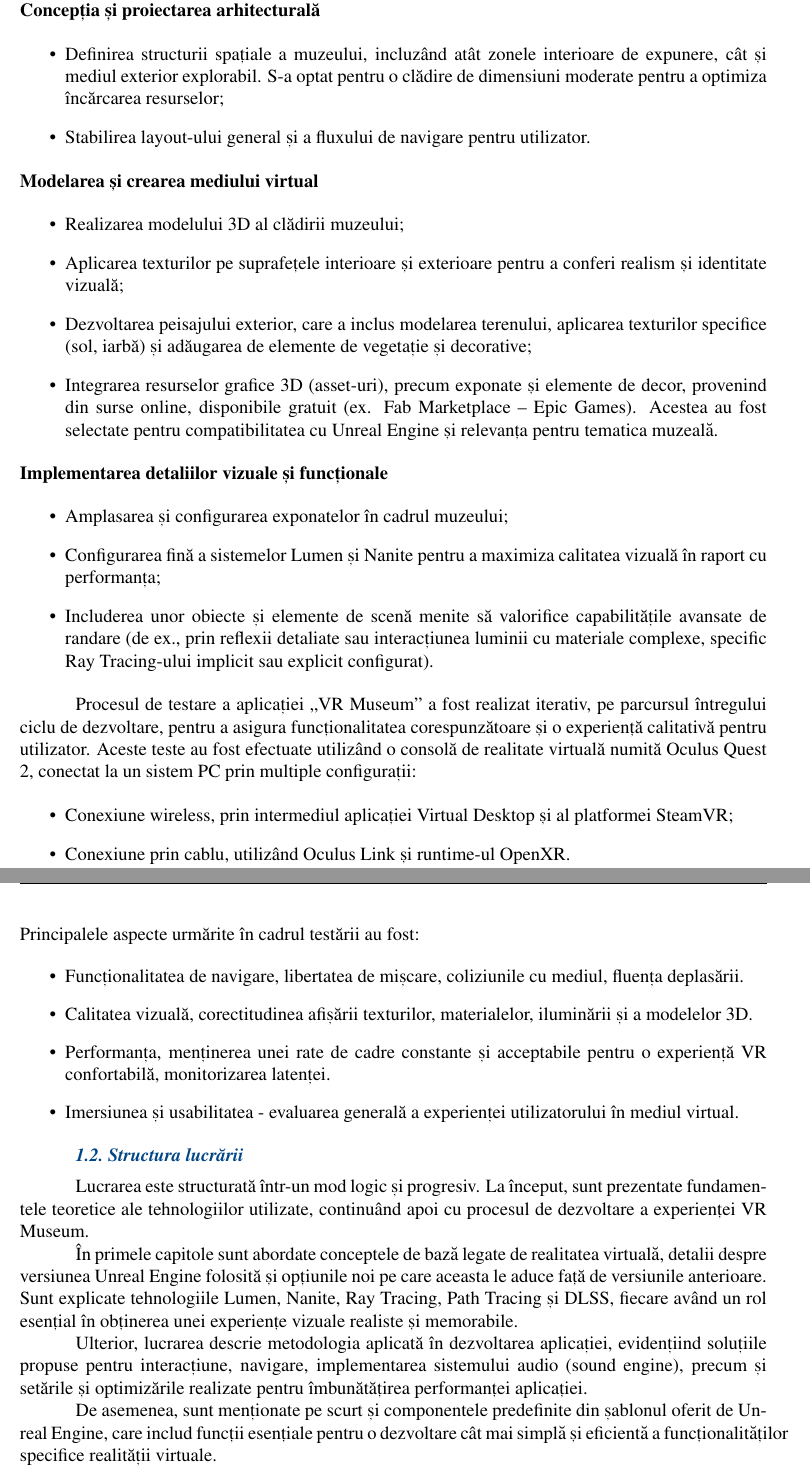
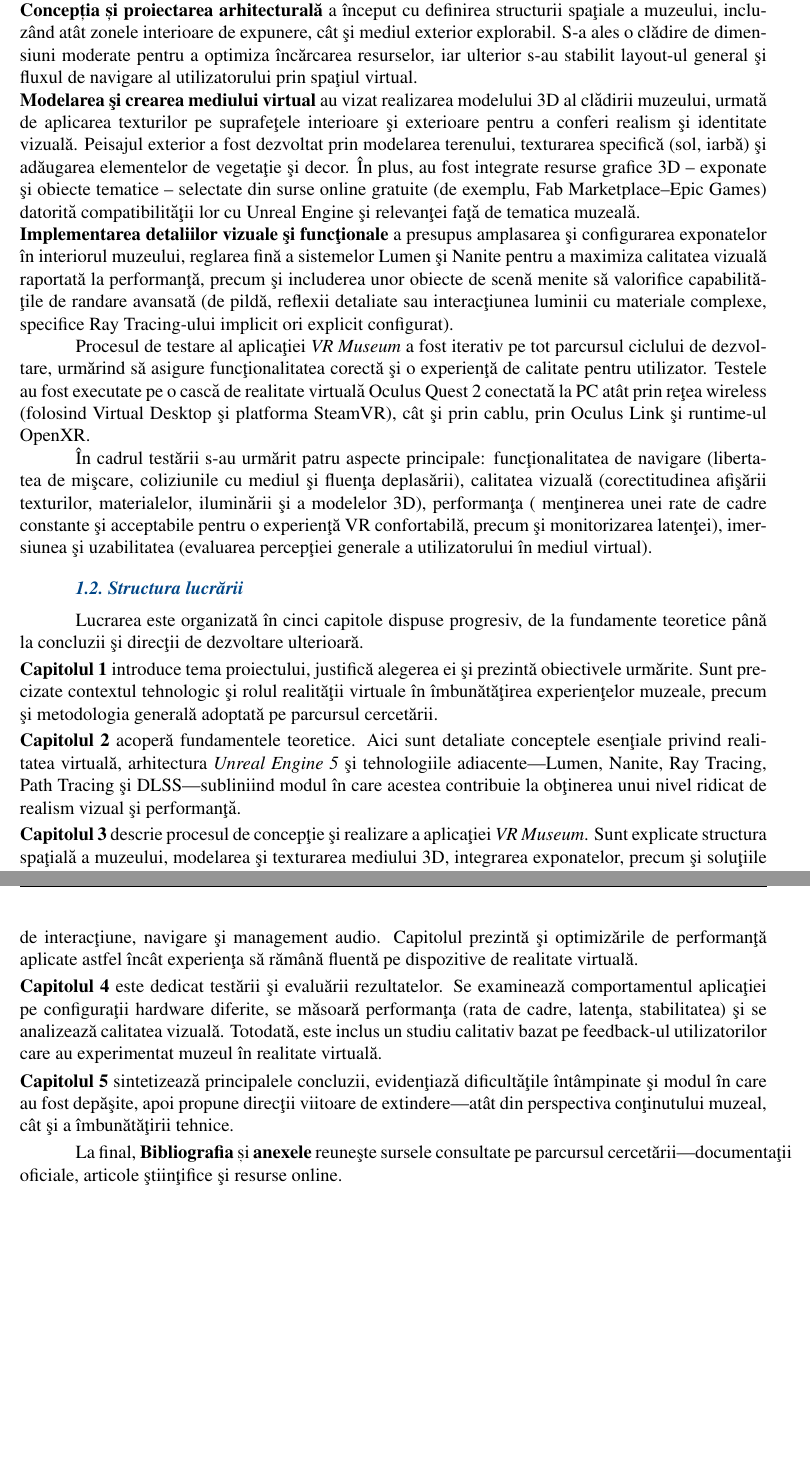
Before and after one commit to razvanrux/VR_Museum, a LaTeX thesis (main.tex, which reads continut/capitol1/capitol1.tex): two parts of pages 12 and 13 of 66, joined at a grey line, cut so that both start at the same text, the shorter picture padded with empty space. Compiled offline with pdfLaTeX.

Commit message:
Waiting for professor's approval.

```diff
--- a/continut/capitol1/capitol1.tex
+++ b/continut/capitol1/capitol1.tex
@@ -34,59 +34,37 @@ Pentru a atinge un nivel ridicat de fidelitate vizuală și performanță, au fo
 
 \noindent Dezvoltarea aplicației „VR Museum” a urmat un proces iterativ, structurat în următoarele etape principale:
 
-\noindent \textbf{Concepția și proiectarea arhitecturală}
+\noindent\textbf{Concepția și proiectarea arhitecturală} a început cu definirea structurii spaţiale a muzeului, incluzând atât zonele interioare de expunere, cât şi mediul exterior explorabil. S-a ales o clădire de dimensiuni moderate pentru a optimiza încărcarea resurselor, iar ulterior s-au stabilit layout-ul general şi fluxul de navigare al utilizatorului prin spaţiul virtual.
 
-\begin{itemize}
-  \item Definirea structurii spațiale a muzeului, incluzând atât zonele interioare de expunere, cât și mediul exterior explorabil. S-a optat pentru o clădire de dimensiuni moderate pentru a optimiza încărcarea resurselor;
-  \item Stabilirea layout-ului general și a fluxului de navigare pentru utilizator.
-\end{itemize}
+\noindent\textbf{Modelarea şi crearea mediului virtual} au vizat realizarea modelului 3D al clădirii muzeului, urmată de aplicarea texturilor pe suprafeţele interioare şi exterioare pentru a conferi realism şi identitate vizuală. Peisajul exterior a fost dezvoltat prin modelarea terenului, texturarea specifică (sol, iarbă) şi adăugarea elementelor de vegetaţie şi decor. În plus, au fost integrate resurse grafice 3D – exponate şi obiecte tematice – selectate din surse online gratuite (de exemplu, Fab Marketplace–Epic Games) datorită compatibilităţii lor cu Unreal Engine şi relevanţei faţă de tematica muzeală.
 
-\noindent \textbf{Modelarea și crearea mediului virtual}
+\noindent\textbf{Implementarea detaliilor vizuale şi funcţionale} a presupus amplasarea şi configurarea exponatelor în interiorul muzeului, reglarea fină a sistemelor Lumen şi Nanite pentru a maximiza calitatea vizuală raportată la performanţă, precum şi includerea unor obiecte de scenă menite să valorifice capabilităţile de randare avansată (de pildă, reflexii detaliate sau interacţiunea luminii cu materiale complexe, specifice Ray Tracing-ului implicit ori explicit configurat).
 
-\begin{itemize}
-  \item Realizarea modelului 3D al clădirii muzeului;
-  \item Aplicarea texturilor pe suprafețele interioare și exterioare pentru a conferi realism și identitate vizuală;
-  \item Dezvoltarea peisajului exterior, care a inclus modelarea terenului, aplicarea texturilor specifice (sol, iarbă) și adăugarea de elemente de vegetație și decorative;
-  \item Integrarea resurselor grafice 3D (asset-uri), precum exponate și elemente de decor, provenind din surse online, disponibile gratuit (ex. Fab Marketplace – Epic Games). Acestea au fost selectate pentru compatibilitatea cu Unreal Engine și relevanța pentru tematica muzeală.
-\end{itemize}
+Procesul de testare al aplicaţiei \emph{VR Museum} a fost iterativ pe tot parcursul ciclului de dezvoltare, urmărind să asigure funcţionalitatea corectă şi o experienţă de calitate pentru utilizator. Testele au fost executate pe o cască de realitate virtuală Oculus Quest 2 conectată la PC atât prin reţea wireless (folosind Virtual Desktop şi platforma SteamVR), cât şi prin cablu, prin Oculus Link şi runtime-ul OpenXR.
 
-\noindent \textbf{Implementarea detaliilor vizuale și funcționale}
+În cadrul testării s-au urmărit patru aspecte principale: funcţionalitatea de navigare (libertatea de mişcare, coliziunile cu mediul şi fluenţa deplasării), calitatea vizuală (corectitudinea afişării texturilor, materialelor, iluminării şi a modelelor 3D), performanţa ( menţinerea unei rate de cadre constante şi acceptabile pentru o experienţă VR confortabilă, precum şi monitorizarea latenţei),  imersiunea şi uzabilitatea (evaluarea percepţiei generale a utilizatorului în mediul virtual).
 
-\begin{itemize}
-  \item Amplasarea și configurarea exponatelor în cadrul muzeului;
-  \item Configurarea fină a sistemelor Lumen și Nanite pentru a maximiza calitatea vizuală în raport cu performanța;
-  \item Includerea unor obiecte și elemente de scenă menite să valorifice capabilitățile avansate de randare (de ex., prin reflexii detaliate sau interacțiunea luminii cu materiale complexe, specific Ray Tracing-ului implicit sau explicit configurat).
-\end{itemize}
 
-Procesul de testare a aplicației „VR Museum” a fost realizat iterativ, pe parcursul întregului ciclu de dezvoltare, pentru a asigura funcționalitatea corespunzătoare și o experiență calitativă pentru utilizator. Aceste teste au fost efectuate utilizând o consolă de realitate virtuală numită Oculus Quest 2, conectat la un sistem PC prin multiple configurații:
-
-\begin{itemize}
-  \item Conexiune wireless, prin intermediul aplicației Virtual Desktop și al platformei SteamVR;
-  \item Conexiune prin cablu, utilizând Oculus Link și runtime-ul OpenXR.
-\end{itemize}
-
-\noindent Principalele aspecte urmărite în cadrul testării au fost:
-
-\begin{itemize}
-    \item Funcționalitatea de navigare, libertatea de mișcare, coliziunile cu mediul, fluența deplasării.
-    \item Calitatea vizuală, corectitudinea afișării texturilor, materialelor, iluminării și a modelelor 3D.
-    \item Performanța, menținerea unei rate de cadre constante și acceptabile pentru o experiență VR confortabilă, monitorizarea latenței.
-    \item Imersiunea și usabilitatea - evaluarea generală a experienței utilizatorului în mediul virtual.
-\end{itemize}
 
 
 \section{Structura lucrării}
 
-Lucrarea este structurată într-un mod logic și progresiv. La început, sunt prezentate fundamentele teoretice ale tehnologiilor utilizate, continuând apoi cu procesul de dezvoltare a experienței VR Museum.
+Lucrarea este organizată în cinci capitole dispuse progresiv, de la fundamente teoretice până la concluzii şi direcţii de dezvoltare ulterioară.
 
-În primele capitole sunt abordate conceptele de bază legate de realitatea virtuală, detalii despre versiunea Unreal Engine folosită și opțiunile noi pe care aceasta le aduce față de versiunile anterioare. Sunt explicate tehnologiile Lumen, Nanite, Ray Tracing, Path Tracing și DLSS, fiecare având un rol esențial în obținerea unei experiențe vizuale realiste și memorabile.
+\smallskip
+\noindent\textbf{Capitolul~\ref{cap:cap1}} introduce tema proiectului, justifică alegerea ei şi prezintă obiectivele urmărite. Sunt precizate contextul tehnologic şi rolul realităţii virtuale în îmbunătăţirea experienţelor muzeale, precum şi metodologia generală adoptată pe parcursul cercetării.
 
-Ulterior, lucrarea descrie metodologia aplicată în dezvoltarea aplicației, evidențiind soluțiile propuse pentru interacțiune, navigare, implementarea sistemului audio (sound engine), precum și setările și optimizările realizate pentru îmbunătățirea performanței aplicației.
+\smallskip
+\noindent\textbf{Capitolul~\ref{cap:cap2}} acoperă fundamentele teoretice. Aici sunt detaliate conceptele esenţiale privind realitatea virtuală, arhitectura \textit{Unreal Engine 5} şi tehnologiile adiacente—Lumen, Nanite, Ray Tracing, Path Tracing şi DLSS—subliniind modul în care acestea contribuie la obţinerea unui nivel ridicat de realism vizual şi performanţă.
 
-De asemenea, sunt menționate pe scurt și componentele predefinite din șablonul oferit de Unreal Engine, care includ funcții esențiale pentru o dezvoltare cât mai simplă și eficientă a funcționalităților specifice realității virtuale.
+\smallskip
+\noindent\textbf{Capitolul~\ref{cap:cap3}} descrie procesul de concepţie şi realizare a aplicaţiei \emph{VR Museum}. Sunt explicate structura spaţială a muzeului, modelarea şi texturarea mediului 3D, integrarea exponatelor, precum şi soluţiile de interacţiune, navigare şi management audio. Capitolul prezintă şi optimizările de performanţă aplicate astfel încât experienţa să rămână fluentă pe dispozitive de realitate virtuală.
 
-Lucrarea conține și un capitol dedicat testării aplicației, atât din punct de vedere tehnic (hardware, performanță, recomandări de setări), cât și din perspectiva experienței utilizatorului. Aceasta este analizată atât de către dezvoltatorul aplicației, cât și de alte persoane care au avut ocazia să testeze muzeul virtual și să ofere feedback.
+\smallskip
+\noindent\textbf{Capitolul~\ref{cap:cap4}} este dedicat testării şi evaluării rezultatelor. Se examinează comportamentul aplicaţiei pe configuraţii hardware diferite, se măsoară performanţa (rata de cadre, latenţa, stabilitatea) şi se analizează calitatea vizuală. Totodată, este inclus un studiu calitativ bazat pe feedback-ul utilizatorilor care au experimentat muzeul în realitate virtuală.
 
-În final, lucrarea se încheie cu o serie de concluzii personale legate de întregul proces de dezvoltare, lecțiile învățate, dificultățile întâmpinate și modul în care au fost soluționate. Sunt prezentate și direcțiile posibile de extindere a proiectului în viitor.
+\smallskip
+\noindent\textbf{Capitolul~\ref{cap:cap5}} sintetizează principalele concluzii, evidenţiază dificultăţile întâmpinate şi modul în care au fost depăşite, apoi propune direcţii viitoare de extindere—atât din perspectiva conţinutului muzeal, cât şi a îmbunătăţirii tehnice.
 
-Bibliografia reunește sursele de informare utilizate pe parcursul cercetării, incluzând documentații oficiale, resurse online și lucrări relevante pentru tematica abordată.
+\smallskip
+La final, \textbf{Bibliografia} și \textbf{anexele} reuneşte sursele consultate pe parcursul cercetării—documentaţii oficiale, articole ştiinţifice şi resurse online.
```
Also changed, not shown: continut/capitol2/capitol2.tex (+18 -5 lines), continut/capitol3/capitol3.tex (+3 -3 lines), continut/capitol2/figuri/RTX_ON_OFF.png (added), 6 other files.
